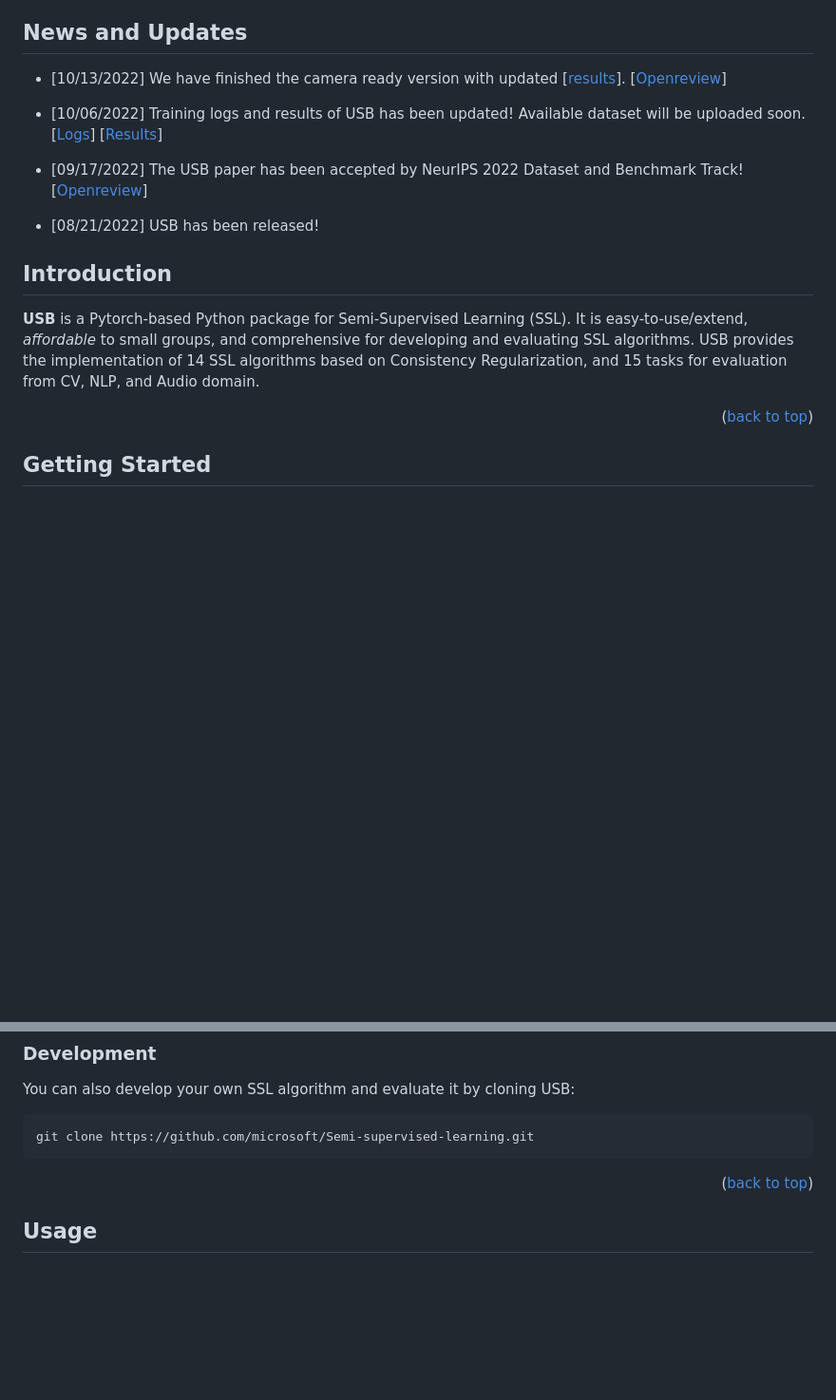
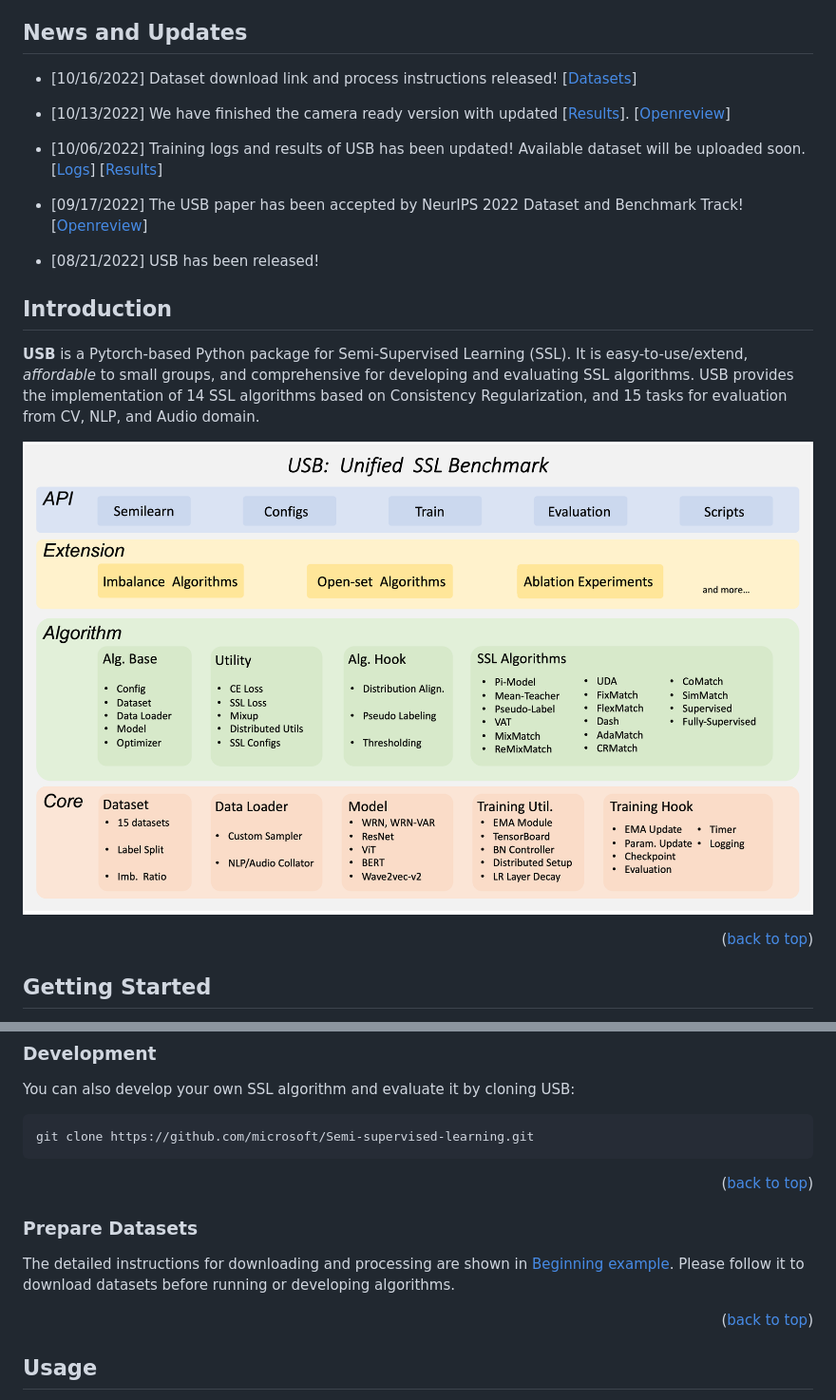
Before and after one commit to microsoft/Semi-supervised-learning, a Markdown page: README.md, 2 parts joined by grey strips. Shown at 95% size. Rendered like a GitHub page; pictures changed too: figures/code.png (added); blank space fills up the shorter version.

Commit message:
[Feature] Add dataset download and process instructions

````diff
--- a/README.md
+++ b/README.md
@@ -84,9 +84,11 @@
 
 ## News and Updates
 
-- [10/13/2022] We have finished the camera ready version with updated [[results](https://github.com/Hhhhhhao/Semi-supervised-learning/tree/main/results)]. [[Openreview](https://openreview.net/forum?id=QeuwINa96C)]
+- [10/16/2022] Dataset download link and process instructions released! [[Datasets](https://github.com/microsoft/Semi-supervised-learning/tree/main/preprocess)]
 
-- [10/06/2022] Training logs and results of USB has been updated! Available dataset will be uploaded soon. [[Logs](https://drive.google.com/drive/folders/1fg3Fxem_UNWhfN5-4x2lRI3mluGxqD4N?usp=sharing)] [[Results](https://github.com/Hhhhhhao/Semi-supervised-learning/tree/main/results)]
+- [10/13/2022] We have finished the camera ready version with updated [[Results](https://github.com/microsoft/Semi-supervised-learning/tree/main/results)]. [[Openreview](https://openreview.net/forum?id=QeuwINa96C)]
+
+- [10/06/2022] Training logs and results of USB has been updated! Available dataset will be uploaded soon. [[Logs](https://drive.google.com/drive/folders/1fg3Fxem_UNWhfN5-4x2lRI3mluGxqD4N?usp=sharing)] [[Results](https://github.com/microsoft/Semi-supervised-learning/tree/main/results)]
 
 - [09/17/2022] The USB paper has been accepted by NeurIPS 2022 Dataset and Benchmark Track! [[Openreview](https://openreview.net/forum?id=QeuwINa96C)]
 
@@ -97,6 +99,9 @@
 ## Introduction
 
 **USB** is a Pytorch-based Python package for Semi-Supervised Learning (SSL). It is easy-to-use/extend, *affordable* to small groups, and comprehensive for developing and evaluating SSL algorithms. USB provides the implementation of 14 SSL algorithms based on Consistency Regularization, and 15 tasks for evaluation from CV, NLP, and Audio domain.
+
+![Code Structure](./figures/code.png)
+
 
 <p align="right">(<a href="#top">back to top</a>)</p>
 
@@ -142,6 +147,14 @@ git clone https://github.com/microsoft/Semi-supervised-learning.git
 ```
 
 <p align="right">(<a href="#top">back to top</a>)</p>
+
+
+### Prepare Datasets
+
+The detailed instructions for downloading and processing are shown in [Beginning example](./preprocess/). Please follow it to download datasets before running or developing algorithms.
+
+<p align="right">(<a href="#top">back to top</a>)</p>
+
 
 <!-- USAGE EXAMPLES -->
 
````
Also changed, not shown: preprocess/README.md (added, +154 -0 lines), 6 other files.
